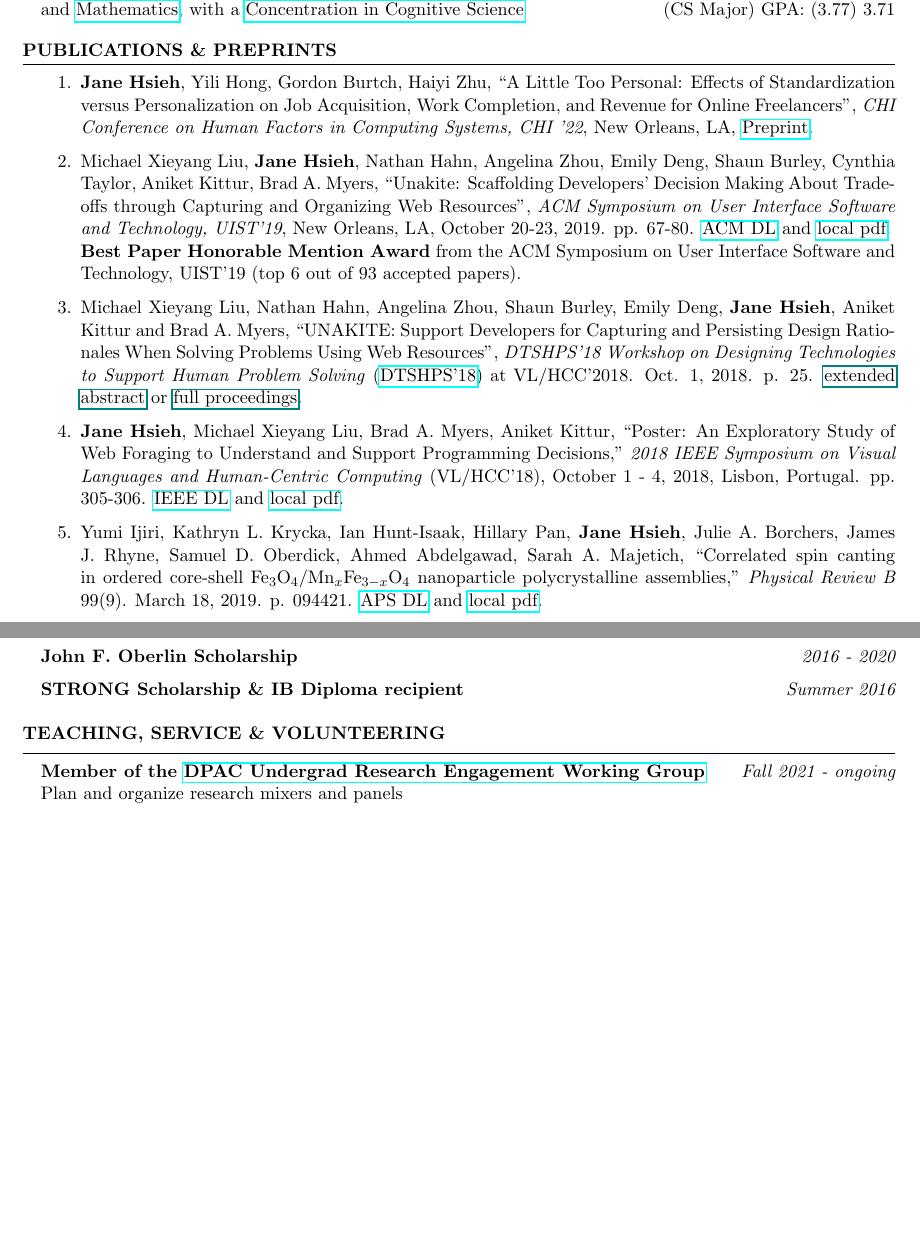
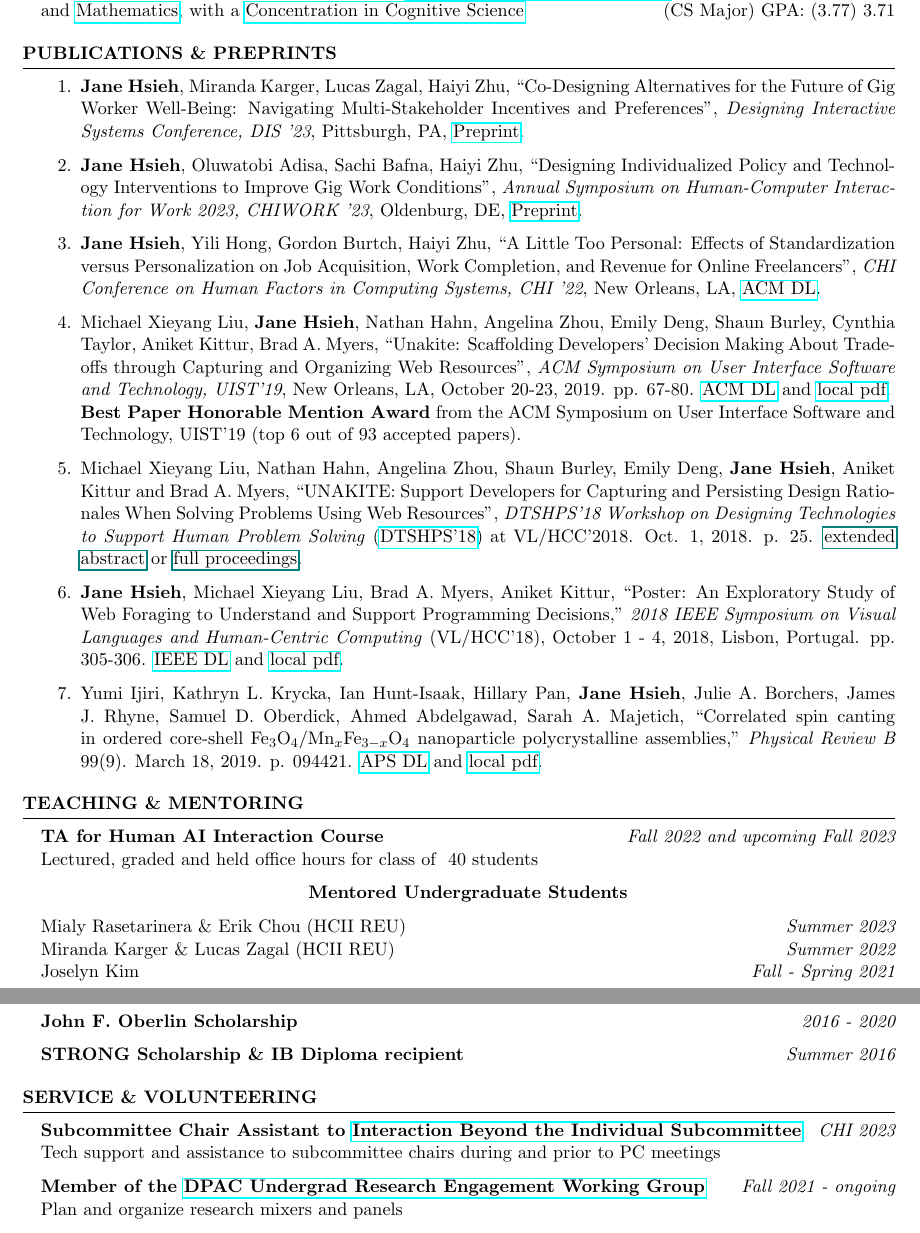
Before and after one commit to janeon/assets, a LaTeX CV (cv.tex): two parts of pages 1 and 2 of 2, joined at a grey line, cut so that both start at the same text, the shorter picture padded with empty space. Compiled offline with pdfLaTeX.

Commit message:
Updates from Overleaf

```diff
--- a/cv.tex
+++ b/cv.tex
@@ -28,7 +28,9 @@ and \href{https://www.oberlin.edu/arts-and-sciences/departments/mathematics}{Mat
 
 \begin{rSection}{Publications \& Preprints}
 \begin{enumerate}
-    \item \textbf{Jane Hsieh}, Yili Hong, Gordon Burtch, Haiyi Zhu, ``A Little Too Personal: Effects of Standardization versus Personalization on Job Acquisition, Work Completion, and Revenue for Online Freelancers", \textit{CHI Conference on Human Factors in Computing Systems, CHI ’22}, New Orleans, LA, \href{https://janeon.github.io/resources/chi22.pdf}{Preprint}.
+    \item \textbf{Jane Hsieh}, Miranda Karger, Lucas Zagal, Haiyi Zhu, ``Co-Designing Alternatives for the Future of Gig Worker Well-Being: Navigating Multi-Stakeholder Incentives and Preferences", \textit{Designing Interactive Systems Conference, DIS ’23}, Pittsburgh, PA, \href{https://janeon.github.io/resources/DIS23.pdf}{Preprint}.
+    \item \textbf{Jane Hsieh}, Oluwatobi Adisa, Sachi Bafna, Haiyi Zhu, ``Designing Individualized Policy and Technology Interventions to Improve Gig Work Conditions", \textit{Annual Symposium on Human-Computer Interaction for Work 2023, CHIWORK '23}, Oldenburg, DE, \href{https://janeon.github.io/resources/CHIWORK_Position_Paper.pdf}{Preprint}.
+    \item \textbf{Jane Hsieh}, Yili Hong, Gordon Burtch, Haiyi Zhu, ``A Little Too Personal: Effects of Standardization versus Personalization on Job Acquisition, Work Completion, and Revenue for Online Freelancers", \textit{CHI Conference on Human Factors in Computing Systems, CHI ’22}, New Orleans, LA, \href{https://dl.acm.org/doi/pdf/10.1145/3491102.3517546}{ACM DL}.
     \item Michael Xieyang Liu, \textbf{Jane Hsieh}, Nathan Hahn, Angelina Zhou, Emily Deng, Shaun Burley, Cynthia Taylor, Aniket Kittur, Brad A. Myers, ``Unakite: Scaffolding Developers’ Decision Making About Trade-offs through Capturing and Organizing Web Resources", \textit{ACM Symposium on User Interface Software and Technology, UIST'19}, New Orleans, LA, October 20-23, 2019. pp. 67-80. \href{https://dl.acm.org/citation.cfm?id=3347908}{ACM DL} and \href{http://www.cs.cmu.edu/~NatProg/papers/p67-liu-Unakite-UIST.pdf}{local pdf}.\\
     \textbf{Best Paper Honorable Mention Award} from the ACM Symposium on User Interface Software and Technology, UIST'19 (top 6 out of 93 accepted papers).
     \item Michael Xieyang Liu, Nathan Hahn, Angelina Zhou, Shaun Burley, Emily Deng, \textbf{Jane Hsieh}, Aniket Kittur and Brad A. Myers, ``UNAKITE: Support Developers for Capturing and Persisting Design Rationales When Solving Problems Using Web Resources", \textit{DTSHPS'18 Workshop on Designing Technologies to Support Human Problem Solving} (\href{https://www.cs.washington.edu/dtshps2018/index.html}{DTSHPS'18}) at VL/HCC'2018. Oct. 1, 2018. p. 25. \href{\myurl}{extended abstract} or \href{\myurl2}{full proceedings}.
@@ -36,3 +38,14 @@ and \href{https://www.oberlin.edu/arts-and-sciences/departments/mathematics}{Mat
     \item Yumi Ijiri, Kathryn L. Krycka, Ian Hunt-Isaak, Hillary Pan, \textbf{Jane Hsieh}, Julie A. Borchers, James J. Rhyne, Samuel D. Oberdick, Ahmed Abdelgawad, Sarah A. Majetich, ``Correlated spin canting in ordered core-shell Fe$_3$O$_4$/Mn$_x$Fe$_{3-x}$O$_4$ nanoparticle polycrystalline assemblies," \textit{Physical Review B} 99(9). March 18, 2019. p. 094421. \href{https://journals.aps.org/prb/abstract/10.1103/PhysRevB.99.094421}{APS DL} and \href{https://janeon.github.io/assets/img/PhysRevB.99.094421.pdf}{local pdf}.
 
 \end{enumerate}
+\end{rSection}
+
+\begin{rSection}{Teaching \& Mentoring}
+{\bf TA for Human AI Interaction Course} \hfill  {\em Fall 2022 and upcoming Fall 2023} \\
+{Lectured, graded and held office hours for class of ~40 students}
+\begin{center}
+{\bf Mentored Undergraduate Students}
+\end{center}
+{Mialy Rasetarinera \& Erik Chou (HCII REU)} \hfill  {\em Summer 2023} \\
+{Miranda Karger \& Lucas Zagal (HCII REU)} \hfill  {\em Summer 2022} \\
+{Joselyn Kim} \hfill  {\em Fall - Spring 2021} \\
@@ -79,7 +108,10 @@ Characterizing and Separating Magnetic Nanoparticles , advised by \href{https://
 
 \end{rSection}
 
-\begin{rSection}{Teaching, Service \& Volunteering}
+\begin{rSection}{Service \& Volunteering}
+{\bf Subcommittee Chair Assistant to \href{https://chi2023.acm.org/subcommittees/selecting-a-subcommittee/}{Interaction Beyond the Individual Subcommittee}} \hfill{\em CHI 2023} \\
+Tech support and assistance to subcommittee chairs during and prior to PC meetings
+
 {\bf Member of the \href{https://scs-phd-deans-committee.github.io/working-groups}{DPAC Undergrad Research Engagement Working Group}} \hfill{\em Fall 2021 - ongoing} \\
 Plan and organize research mixers and panels
 
```
Also changed, not shown: resume.tex (+3 -3 lines), cv.pdf (deleted), cv.tex (35 more changed lines).
